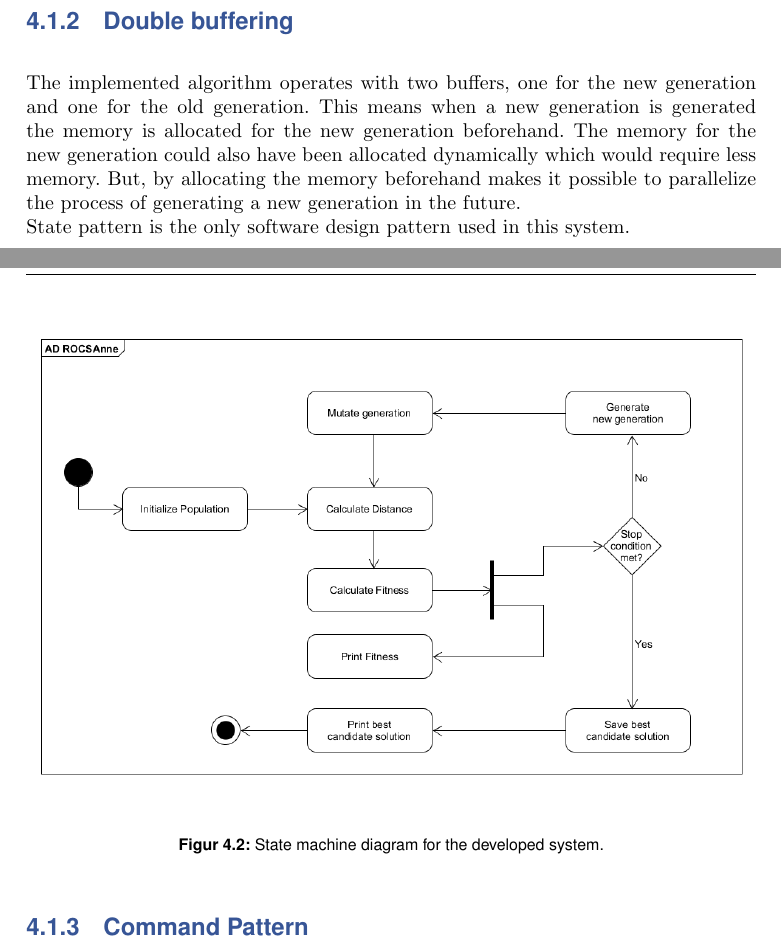
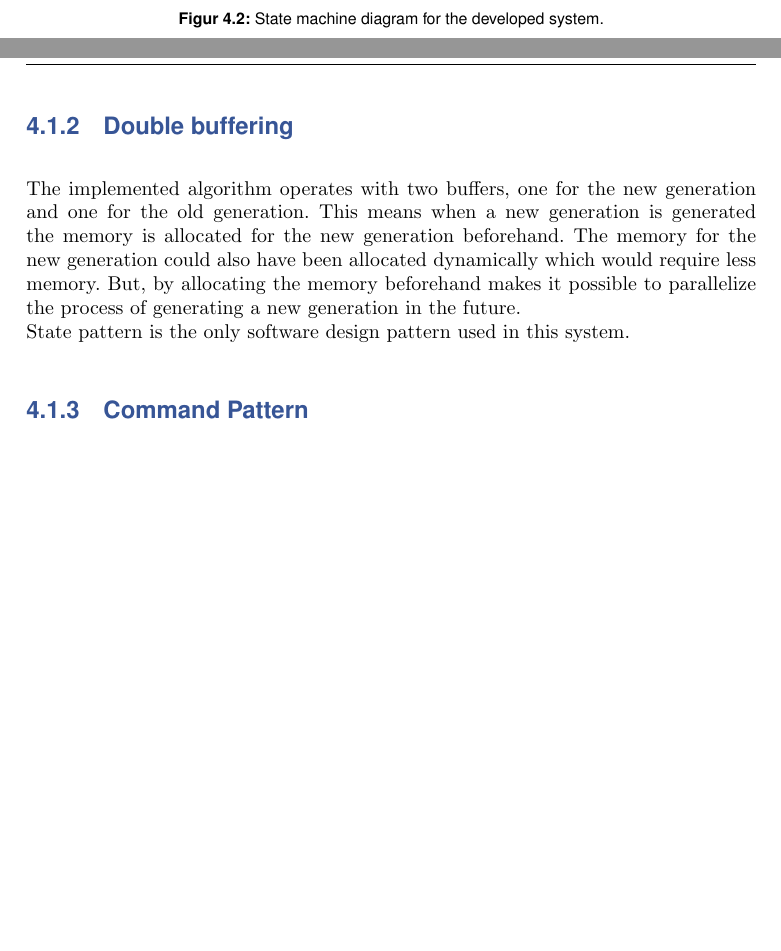
Before and after one commit to HansEge/ERTS_Report, a LaTeX document (Report/Main.tex, which reads Report/Chapters/Design.tex): two parts of pages 7 and 8 of 19, joined at a grey line, cut so that both start at the same text, the shorter picture padded with empty space. Compiled offline with pdfLaTeX.

Commit message:
rettelser til design

```diff
--- a/Report/Chapters/Design.tex
+++ b/Report/Chapters/Design.tex
@@ -35,5 +32,11 @@ To get an overview of the the entire system an activity diagram has been made. T
 
 
 
+\subsection{Double buffering}
+The implemented algorithm operates with two buffers, one for the new generation and one for the old generation. This means when a new generation is generated the memory is allocated for the new generation beforehand. The memory for the new generation could also have been allocated dynamically which would require less memory. But, by allocating the memory beforehand makes it possible to parallelize the process of generating a new generation in the future.\\
+State pattern is the only software design pattern used in this system.
+
+
+
 \subsection{Command Pattern}
 The command pattern will be utilized in the creation of new generations. This is done to add the possibility of parallellizing the process of creating samples in the new generation. By creating a command queue and letting different instances of the class that creates samples \textit{(creators)} execute the commands, it is possible to "order" the creation of a certain amount of new samples, and then let the execution be up to the scheduler. This way, design space exploration can be carried out, with evaluation of execution speed versus resources used.
```
Also changed, not shown: Report/Chapters/Design.tex (5 more changed lines).
